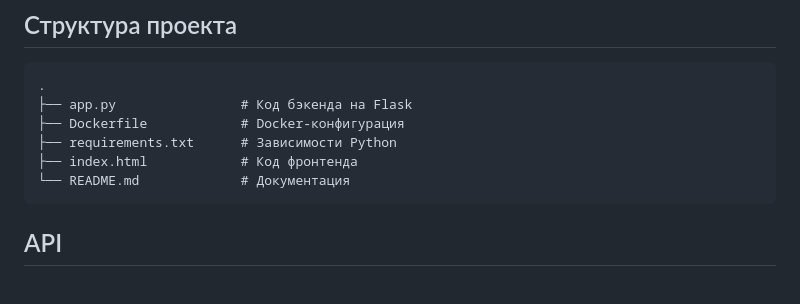
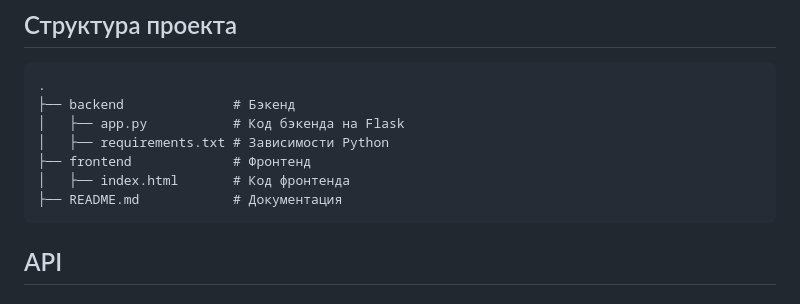
Before and after one commit to FoxGD3D/web-addlist-mikrotik, a Markdown page: README.md, the part around the change. Rendered like a GitHub page.

````diff
--- a/README.md
+++ b/README.md
@@ -79,11 +79,12 @@ Web Add Adress list Mikrotik
 
 ```
 .
-├── app.py                # Код бэкенда на Flask
-├── Dockerfile            # Docker-конфигурация
-├── requirements.txt      # Зависимости Python
-├── index.html            # Код фронтенда
-└── README.md             # Документация
+├── backend              # Бэкенд
+│   ├── app.py           # Код бэкенда на Flask
+│   ├── requirements.txt # Зависимости Python
+├── frontend             # Фронтенд
+│   ├── index.html       # Код фронтенда
+├── README.md            # Документация
 ```
 
 ## API
````
